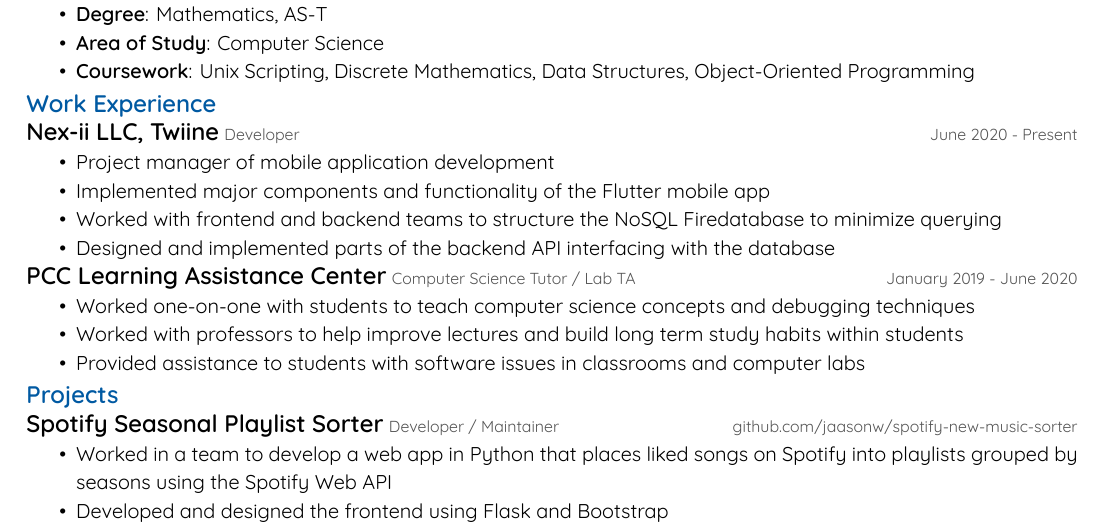
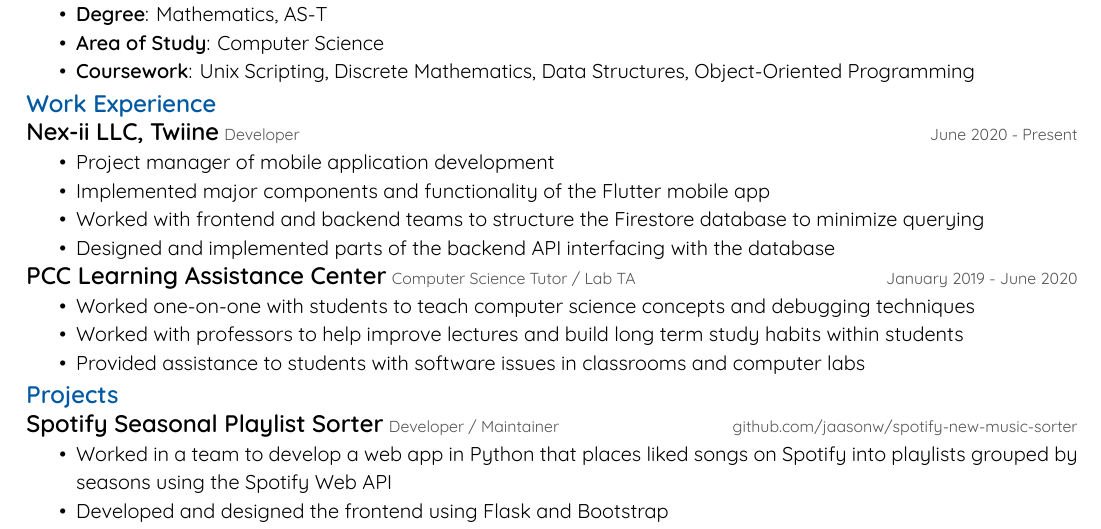
Before and after one commit to jaasonw/resume, a LaTeX CV (files/resume.tex): part of the page, cut so that both start at the same text. Compiled offline with XeLaTeX.

Commit message:
wait i never actually finished revising

```diff
--- a/files/resume.tex
+++ b/files/resume.tex
@@ -77,7 +77,7 @@
 \begin{itemize}
     \item Project manager of mobile application development
     \item Implemented major components and functionality of the Flutter mobile app
-    \item Worked with frontend and backend teams to structure the NoSQL Firedatabase to minimize querying
+    \item Worked with frontend and backend teams to structure the Firestore database to minimize querying
     \item Designed and implemented parts of the backend API interfacing with the database
 \end{itemize}
 \resumesection{PCC Learning Assistance Center}{Computer Science Tutor / Lab TA}{January 2019 - June 2020}
```
Also changed, not shown: files/resume.pdf.
